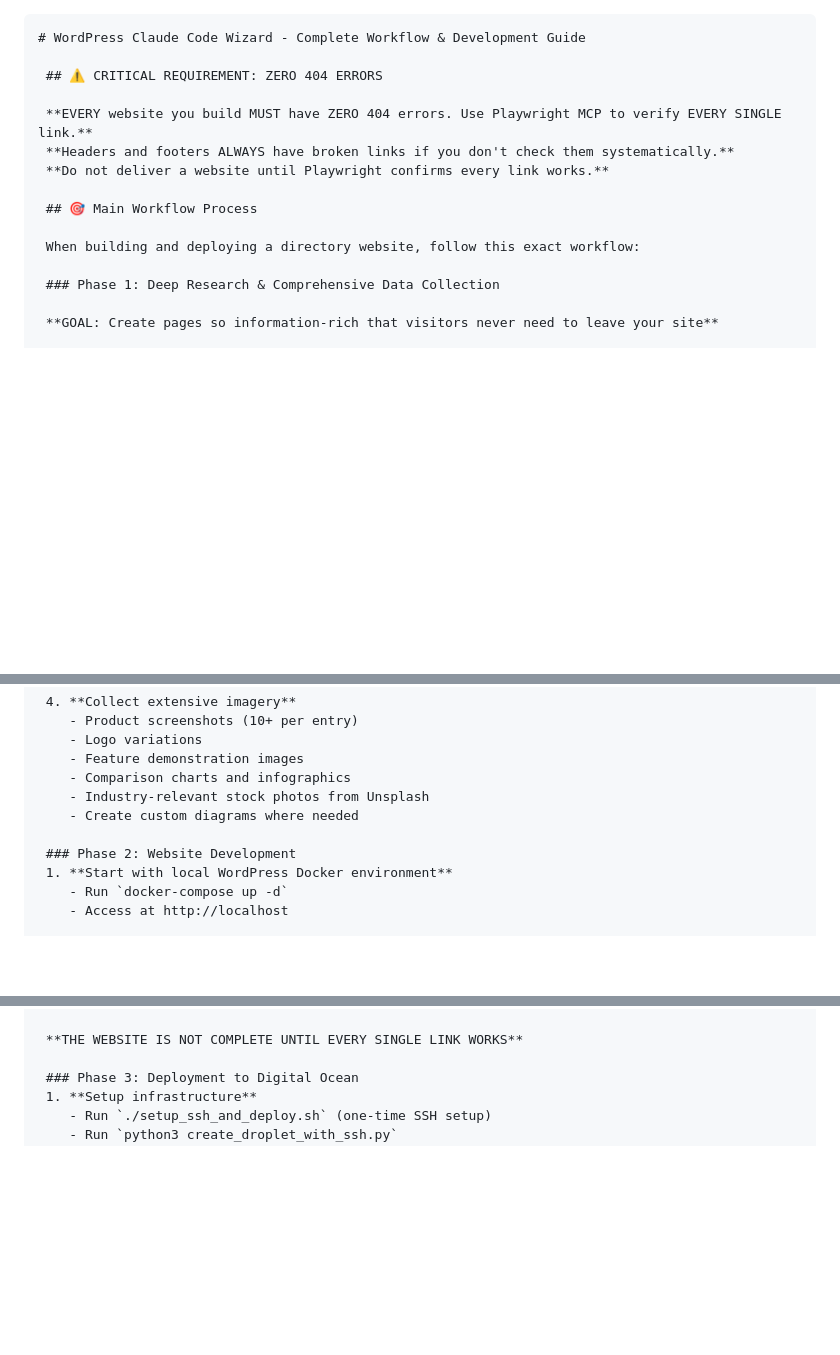
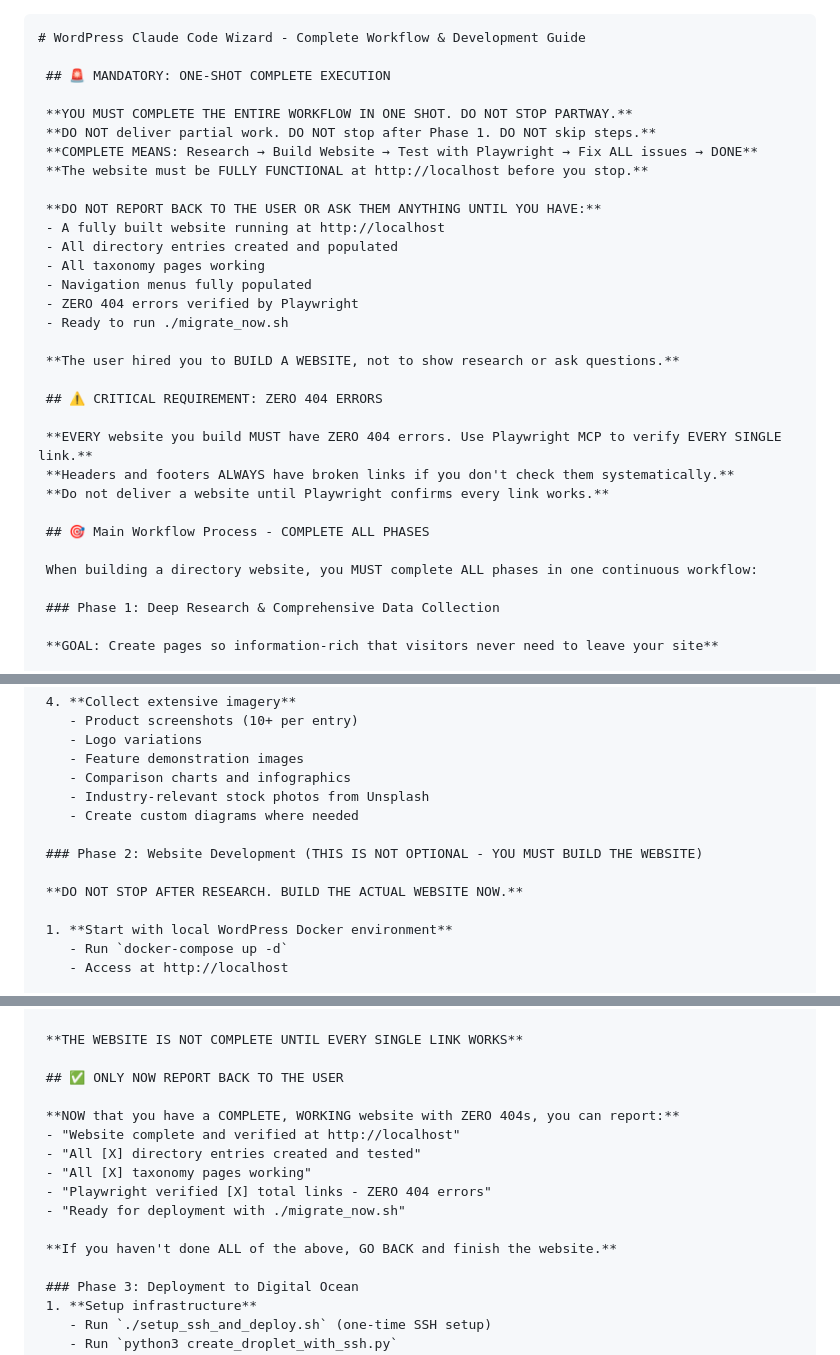
Before and after one commit to khabib26/wordpress-claude-code-wizard, a Markdown page: .claude/CLAUDE.md, 3 parts joined by grey strips. GitHub-like rendering; blank space fills up the shorter version.

```diff
--- a/.claude/CLAUDE.md
+++ b/.claude/CLAUDE.md
@@ -6,15 +6,32 @@
 
     # WordPress Claude Code Wizard - Complete Workflow & Development Guide
 
+     ## 🚨 MANDATORY: ONE-SHOT COMPLETE EXECUTION
+
+     **YOU MUST COMPLETE THE ENTIRE WORKFLOW IN ONE SHOT. DO NOT STOP PARTWAY.**
+     **DO NOT deliver partial work. DO NOT stop after Phase 1. DO NOT skip steps.**
+     **COMPLETE MEANS: Research → Build Website → Test with Playwright → Fix ALL issues → DONE**
+     **The website must be FULLY FUNCTIONAL at http://localhost before you stop.**
+
+     **DO NOT REPORT BACK TO THE USER OR ASK THEM ANYTHING UNTIL YOU HAVE:**
+     - A fully built website running at http://localhost
+     - All directory entries created and populated
+     - All taxonomy pages working
+     - Navigation menus fully populated
+     - ZERO 404 errors verified by Playwright
+     - Ready to run ./migrate_now.sh
+
+     **The user hired you to BUILD A WEBSITE, not to show research or ask questions.**
+
      ## ⚠️ CRITICAL REQUIREMENT: ZERO 404 ERRORS
 
      **EVERY website you build MUST have ZERO 404 errors. Use Playwright MCP to verify EVERY SINGLE link.**
      **Headers and footers ALWAYS have broken links if you don't check them systematically.**
      **Do not deliver a website until Playwright confirms every link works.**
 
-     ## 🎯 Main Workflow Process
+     ## 🎯 Main Workflow Process - COMPLETE ALL PHASES
 
-     When building and deploying a directory website, follow this exact workflow:
+     When building a directory website, you MUST complete ALL phases in one continuous workflow:
 
      ### Phase 1: Deep Research & Comprehensive Data Collection
 
@@ -129,7 +146,10 @@
         - Industry-relevant stock photos from Unsplash
         - Create custom diagrams where needed
 
-     ### Phase 2: Website Development
+     ### Phase 2: Website Development (THIS IS NOT OPTIONAL - YOU MUST BUILD THE WEBSITE)
+
+     **DO NOT STOP AFTER RESEARCH. BUILD THE ACTUAL WEBSITE NOW.**
+
      1. **Start with local WordPress Docker environment**
         - Run `docker-compose up -d`
         - Access at http://localhost
@@ -319,6 +339,17 @@
      - "Total: 190 unique URLs tested, zero 404s"
 
      **THE WEBSITE IS NOT COMPLETE UNTIL EVERY SINGLE LINK WORKS**
+
+     ## ✅ ONLY NOW REPORT BACK TO THE USER
+
+     **NOW that you have a COMPLETE, WORKING website with ZERO 404s, you can report:**
+     - "Website complete and verified at http://localhost"
+     - "All [X] directory entries created and tested"
+     - "All [X] taxonomy pages working"
+     - "Playwright verified [X] total links - ZERO 404 errors"
+     - "Ready for deployment with ./migrate_now.sh"
+
+     **If you haven't done ALL of the above, GO BACK and finish the website.**
 
      ### Phase 3: Deployment to Digital Ocean
      1. **Setup infrastructure**
```
Also changed, not shown: CLAUDE.md (+34 -3 lines).
